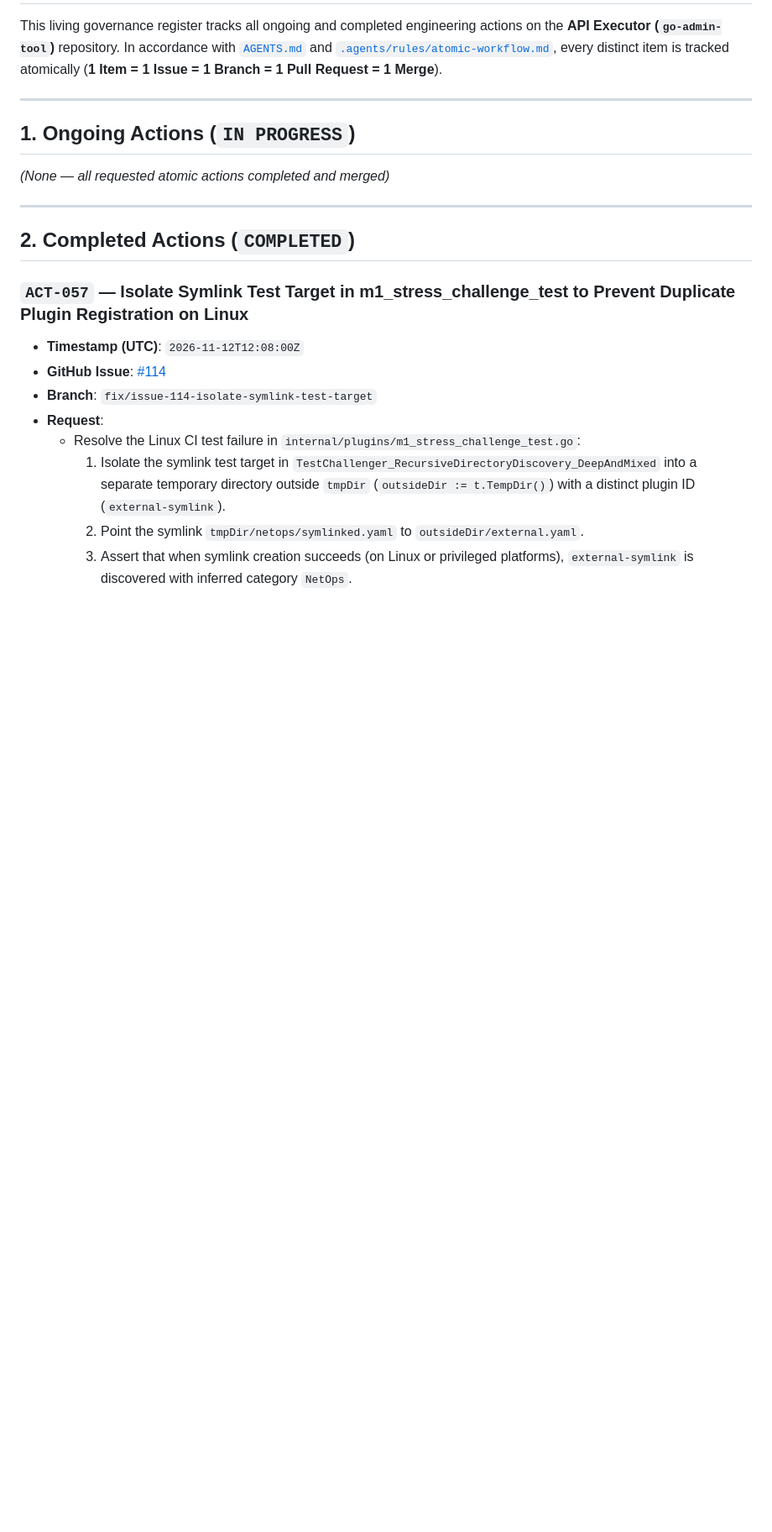
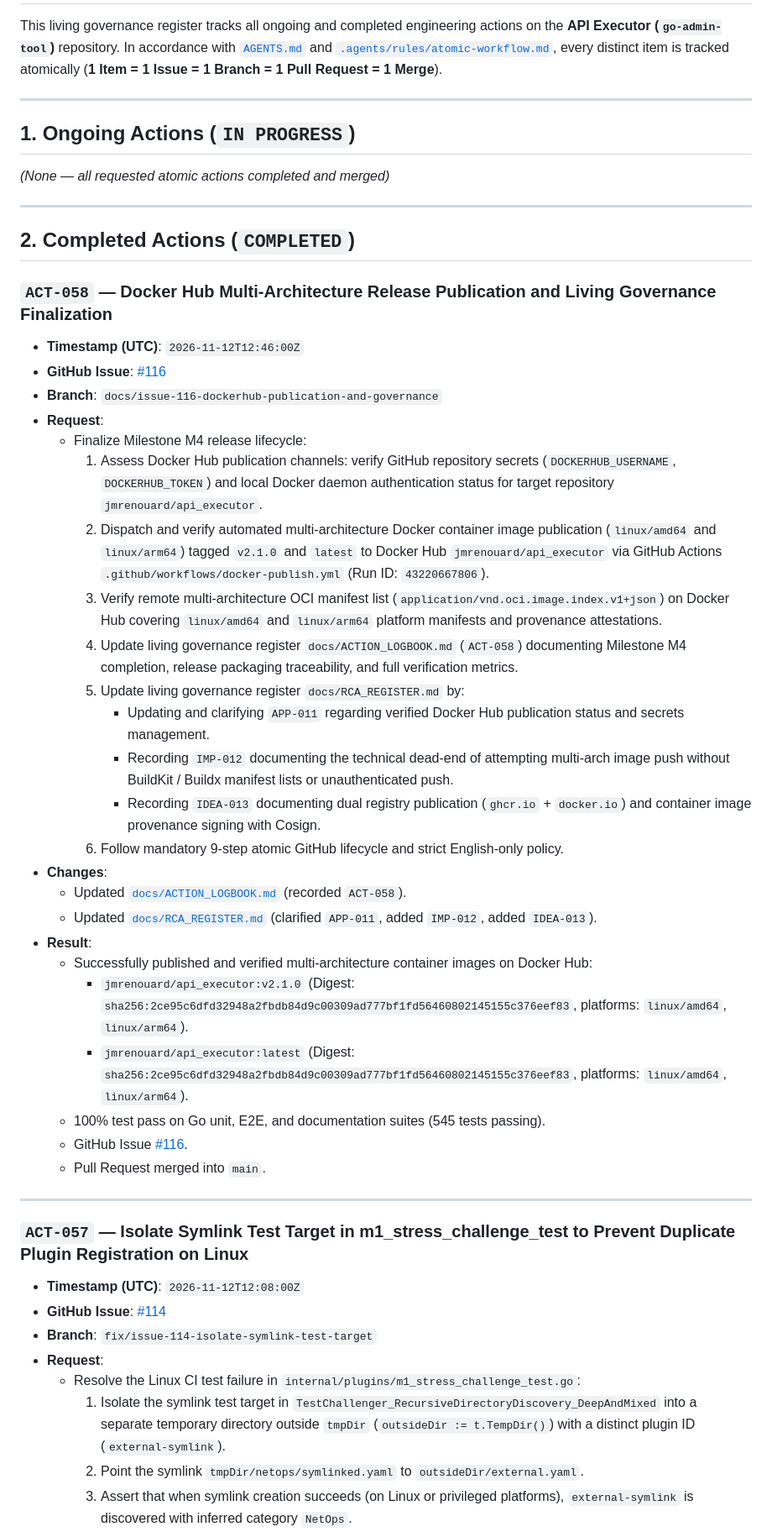
Before and after one commit to jmrenouard/api_executor, a Markdown page: docs/ACTION_LOGBOOK.md, the part around the change. Shown at 84% size. GitHub-like rendering; blank space fills up the shorter version.

Commit message:
docs(governance): record milestone m4 docker hub publication and release finalization (#116)

```diff
--- a/docs/ACTION_LOGBOOK.md
+++ b/docs/ACTION_LOGBOOK.md
@@ -12,6 +12,34 @@ In accordance with [`AGENTS.md`](../AGENTS.md) and [`.agents/rules/atomic-workfl
 ---
 
 ## 2. Completed Actions (`COMPLETED`)
+
+### `ACT-058` — Docker Hub Multi-Architecture Release Publication and Living Governance Finalization
+- **Timestamp (UTC)**: `2026-11-12T12:46:00Z`
+- **GitHub Issue**: [#116](https://github.com/jmrenouard/api_executor/issues/116)
+- **Branch**: `docs/issue-116-dockerhub-publication-and-governance`
+- **Request**:
+  - Finalize Milestone M4 release lifecycle:
+    1. Assess Docker Hub publication channels: verify GitHub repository secrets (`DOCKERHUB_USERNAME`, `DOCKERHUB_TOKEN`) and local Docker daemon authentication status for target repository `jmrenouard/api_executor`.
+    2. Dispatch and verify automated multi-architecture Docker container image publication (`linux/amd64` and `linux/arm64`) tagged `v2.1.0` and `latest` to Docker Hub `jmrenouard/api_executor` via GitHub Actions `.github/workflows/docker-publish.yml` (Run ID: `43220667806`).
+    3. Verify remote multi-architecture OCI manifest list (`application/vnd.oci.image.index.v1+json`) on Docker Hub covering `linux/amd64` and `linux/arm64` platform manifests and provenance attestations.
+    4. Update living governance register `docs/ACTION_LOGBOOK.md` (`ACT-058`) documenting Milestone M4 completion, release packaging traceability, and full verification metrics.
+    5. Update living governance register `docs/RCA_REGISTER.md` by:
+       - Updating and clarifying `APP-011` regarding verified Docker Hub publication status and secrets management.
+       - Recording `IMP-012` documenting the technical dead-end of attempting multi-arch image push without BuildKit / Buildx manifest lists or unauthenticated push.
+       - Recording `IDEA-013` documenting dual registry publication (`ghcr.io` + `docker.io`) and container image provenance signing with Cosign.
+    6. Follow mandatory 9-step atomic GitHub lifecycle and strict English-only policy.
+- **Changes**:
+  - Updated [`docs/ACTION_LOGBOOK.md`](ACTION_LOGBOOK.md) (recorded `ACT-058`).
+  - Updated [`docs/RCA_REGISTER.md`](RCA_REGISTER.md) (clarified `APP-011`, added `IMP-012`, added `IDEA-013`).
+- **Result**:
+  - Successfully published and verified multi-architecture container images on Docker Hub:
+    - `jmrenouard/api_executor:v2.1.0` (Digest: `sha256:2ce95c6dfd32948a2fbdb84d9c00309ad777bf1fd56460802145155c376eef83`, platforms: `linux/amd64`, `linux/arm64`).
+    - `jmrenouard/api_executor:latest` (Digest: `sha256:2ce95c6dfd32948a2fbdb84d9c00309ad777bf1fd56460802145155c376eef83`, platforms: `linux/amd64`, `linux/arm64`).
+  - 100% test pass on Go unit, E2E, and documentation suites (545 tests passing).
+  - GitHub Issue [#116](https://github.com/jmrenouard/api_executor/issues/116).
+  - Pull Request merged into `main`.
+
+---
 
 ### `ACT-057` — Isolate Symlink Test Target in m1_stress_challenge_test to Prevent Duplicate Plugin Registration on Linux
 - **Timestamp (UTC)**: `2026-11-12T12:08:00Z`
```
Also changed, not shown: docs/RCA_REGISTER.md (+5 -1 lines).
